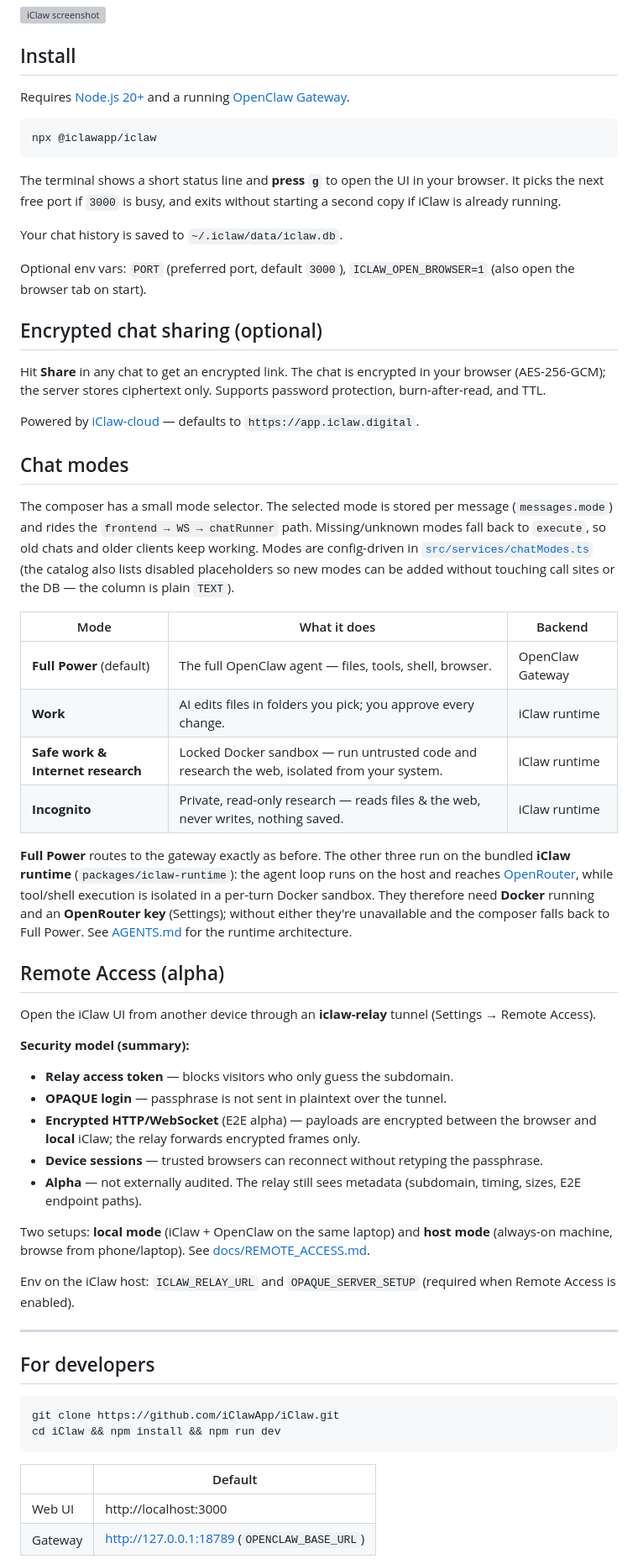
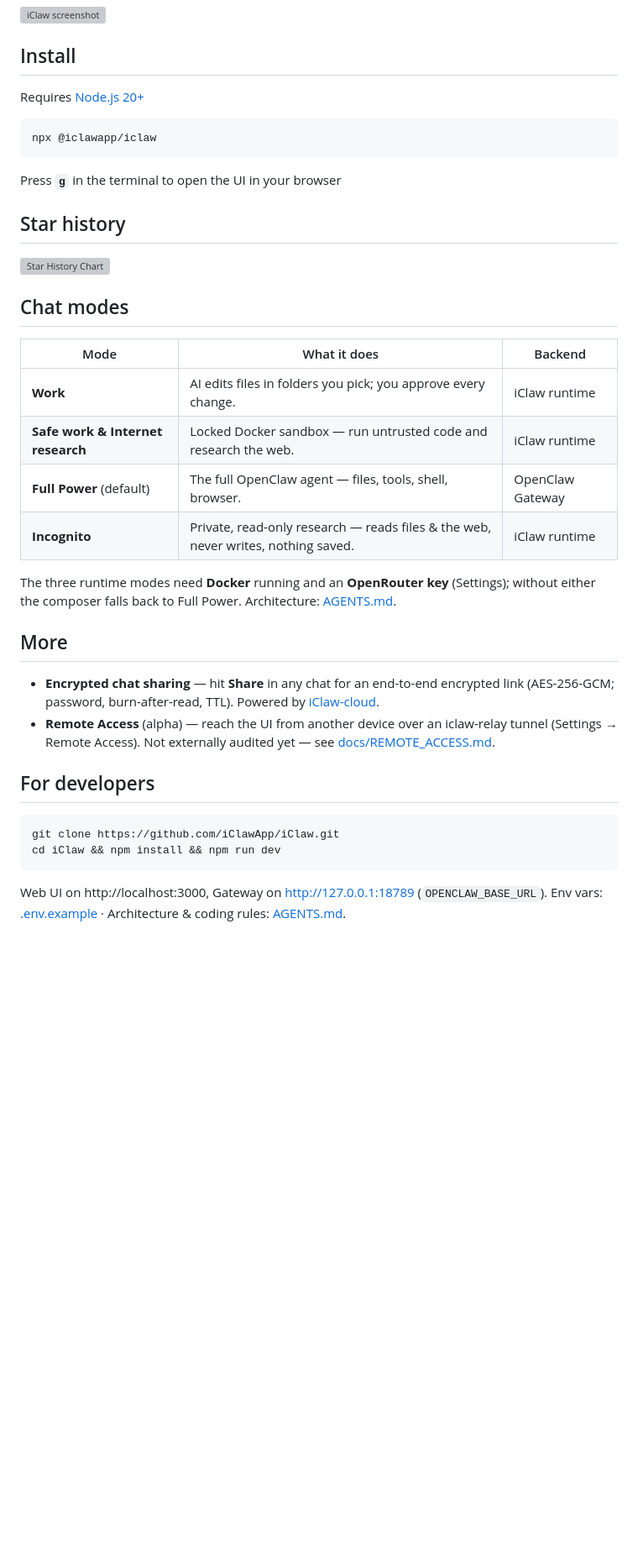
Before and after one commit to iClawApp/iClaw, a Markdown page: README.md, the part around one of its changes. Shown at 84% size. Drawn GitHub-style; blank space fills up the shorter version; grey boxes are pictures that could not be loaded.

Commit message:
docs(readme): trim to minimalist layout, add Reddit + GitHub stars badges
Co-Authored-By: Claude Opus 4.8 <noreply@anthropic.com>

````diff
--- a/README.md
+++ b/README.md
@@ -19,65 +21,33 @@
 
 ## Install
 
-Requires [Node.js 20+](https://nodejs.org) and a running [OpenClaw Gateway](https://docs.openclaw.ai).
+Requires [Node.js 20+](https://nodejs.org)
 
 ```bash
 npx @iclawapp/iclaw
 ```
 
-The terminal shows a short status line and **press `g`** to open the UI in your browser. It picks the next free port if `3000` is busy, and exits without starting a second copy if iClaw is already running.
+Press **`g`** in the terminal to open the UI in your browser
 
-Your chat history is saved to `~/.iclaw/data/iclaw.db`.
+## Star history
 
-Optional env vars: `PORT` (preferred port, default `3000`), `ICLAW_OPEN_BROWSER=1` (also open the browser tab on start).
-
-## Encrypted chat sharing (optional)
-
-Hit **Share** in any chat to get an encrypted link. The chat is encrypted in your browser (AES-256-GCM); the server stores ciphertext only. Supports password protection, burn-after-read, and TTL.
-
-Powered by [iClaw-cloud](https://github.com/iClawApp/iClaw-cloud) — defaults to `https://app.iclaw.digital`.
+[![Star History Chart](https://api.star-history.com/svg?repos=iClawApp/iClaw&type=Date)](https://www.star-history.com/#iClawApp/iClaw&Date)
 
 ## Chat modes
 
-The composer has a small mode selector. The selected mode is stored per message
-(`messages.mode`) and rides the `frontend → WS → chatRunner` path. Missing/unknown
-modes fall back to `execute`, so old chats and older clients keep working. Modes
-are config-driven in [`src/services/chatModes.ts`](src/services/chatModes.ts) (the
-catalog also lists disabled placeholders so new modes can be added without
-touching call sites or the DB — the column is plain `TEXT`).
-
 | Mode | What it does | Backend |
 | --- | --- | --- |
+| **Work** | AI edits files in folders you pick; you approve every change. | iClaw runtime |
+| **Safe work & Internet research** | Locked Docker sandbox — run untrusted code and research the web. | iClaw runtime |
 | **Full Power** (default) | The full OpenClaw agent — files, tools, shell, browser. | OpenClaw Gateway |
-| **Work** | AI edits files in folders you pick; you approve every change. | iClaw runtime |
-| **Safe work & Internet research** | Locked Docker sandbox — run untrusted code and research the web, isolated from your system. | iClaw runtime |
 | **Incognito** | Private, read-only research — reads files & the web, never writes, nothing saved. | iClaw runtime |
 
-**Full Power** routes to the gateway exactly as before. The other three run on
-the bundled **iClaw runtime** (`packages/iclaw-runtime`): the agent loop runs on
-the host and reaches [OpenRouter](https://openrouter.ai), while tool/shell
-execution is isolated in a per-turn Docker sandbox. They therefore need **Docker**
-running and an **OpenRouter key** (Settings); without either they're unavailable
-and the composer falls back to Full Power. See [AGENTS.md](AGENTS.md) for the
-runtime architecture.
+The three runtime modes need **Docker** running and an **OpenRouter key** (Settings); without either the composer falls back to Full Power. Architecture: [AGENTS.md](AGENTS.md).
 
-## Remote Access (alpha)
+## More
 
-Open the iClaw UI from another device through an **iclaw-relay** tunnel (Settings → Remote Access).
-
-**Security model (summary):**
-
-- **Relay access token** — blocks visitors who only guess the subdomain.
-- **OPAQUE login** — passphrase is not sent in plaintext over the tunnel.
-- **Encrypted HTTP/WebSocket** (E2E alpha) — payloads are encrypted between the browser and **local** iClaw; the relay forwards encrypted frames only.
-- **Device sessions** — trusted browsers can reconnect without retyping the passphrase.
-- **Alpha** — not externally audited. The relay still sees metadata (subdomain, timing, sizes, E2E endpoint paths).
-
-Two setups: **local mode** (iClaw + OpenClaw on the same laptop) and **host mode** (always-on machine, browse from phone/laptop). See [docs/REMOTE_ACCESS.md](../docs/REMOTE_ACCESS.md).
-
-Env on the iClaw host: `ICLAW_RELAY_URL` and `OPAQUE_SERVER_SETUP` (required when Remote Access is enabled).
-
----
+- **Encrypted chat sharing** — hit **Share** in any chat for an end-to-end encrypted link (AES-256-GCM; password, burn-after-read, TTL). Powered by [iClaw-cloud](https://github.com/iClawApp/iClaw-cloud).
+- **Remote Access** (alpha) — reach the UI from another device over an iclaw-relay tunnel (Settings → Remote Access). Not externally audited yet — see [docs/REMOTE_ACCESS.md](docs/REMOTE_ACCESS.md).
 
 ## For developers
 
@@ -86,8 +56,5 @@ git clone https://github.com/iClawApp/iClaw.git
 cd iClaw && npm install && npm run dev
 ```
 
-| | Default |
-| --- | --- |
-| Web UI | http://localhost:3000 |
-| Gateway | http://127.0.0.1:18789 (`OPENCLAW_BASE_URL`) |
+Web UI on http://localhost:3000, Gateway on http://127.0.0.1:18789 (`OPENCLAW_BASE_URL`). Env vars: [.env.example](.env.example) · Architecture & coding rules: [AGENTS.md](AGENTS.md).
 
````
Also changed, not shown: other parts of README.md (+5 -19 lines).
